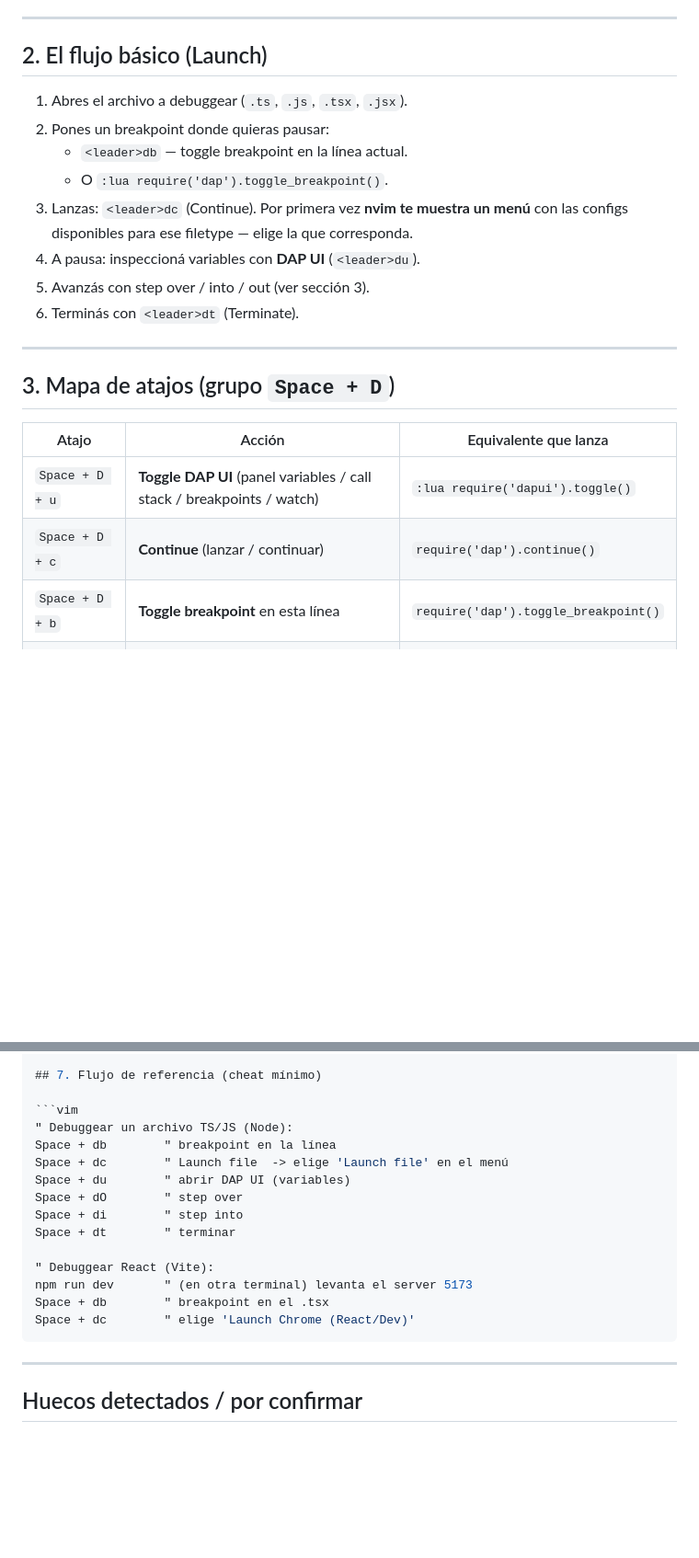
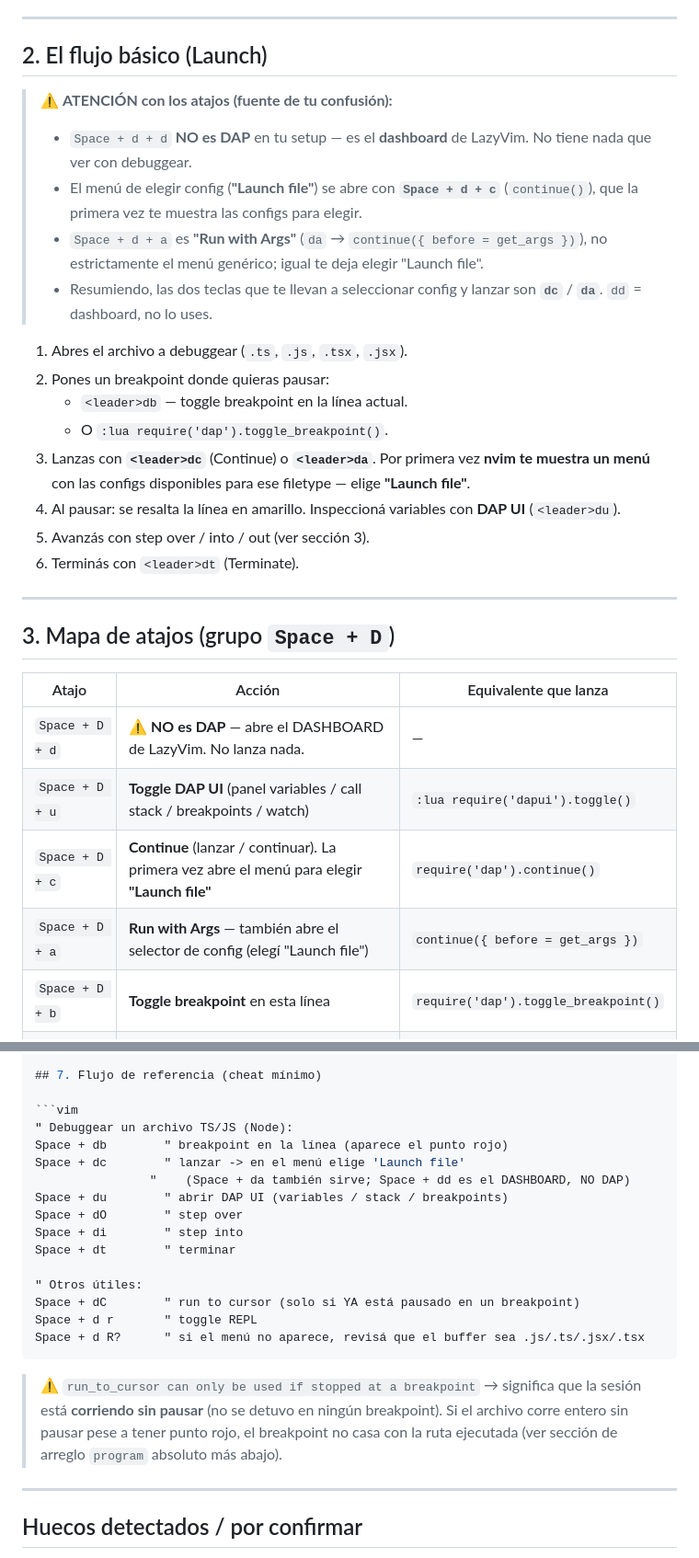
Before and after one commit to dhardi007/workspace, a Markdown page: AGENT-records/vim-dap-debug.md, 2 parts joined by grey strips. Shown at 92% size. Rendered like a GitHub page; blank space fills up the shorter version.

Commit message:
📝 (vim-dap-debug.md): actualizar la documentación sobre el uso de DAP en Vim
- Se añaden aclaraciones sobre la diferencia entre "Launch" y "Attach".
- Se especifican los atajos correctos para evitar confusiones.
- Se detalla el uso de la ruta absoluta para los breakpoints.

````diff
--- a/AGENT-records/vim-dap-debug.md
+++ b/AGENT-records/vim-dap-debug.md
@@ -34,13 +37,24 @@ Son **dos formas distintas** de debuggear, y confundirlas es el error más comú
 
 ## 2. El flujo básico (Launch)
 
+> ⚠️ **ATENCIÓN con los atajos (fuente de tu confusión):**
+> - `Space + d + d` **NO es DAP** en tu setup — es el **dashboard** de LazyVim.
+>   No tiene nada que ver con debuggear.
+> - El menú de elegir config (**"Launch file"**) se abre con **`Space + d + c`**
+>   (`continue()`), que la primera vez te muestra las configs para elegir.
+> - `Space + d + a` es **"Run with Args"** (`da` → `continue({ before = get_args })`),
+>   no estrictamente el menú genérico; igual te deja elegir "Launch file".
+> - Resumiendo, las dos teclas que te llevan a seleccionar config y lanzar son
+>   **`dc`** / **`da`**. `dd` = dashboard, no lo uses.
+
 1. Abres el archivo a debuggear (`.ts`, `.js`, `.tsx`, `.jsx`).
 2. Pones un breakpoint donde quieras pausar:
    - `<leader>db` — toggle breakpoint en la línea actual.
    - O `:lua require('dap').toggle_breakpoint()`.
-3. Lanzas: `<leader>dc` (Continue). Por primera vez **nvim te muestra un menú** con las
-   configs disponibles para ese filetype — elige la que corresponda.
-4. A pausa: inspeccioná variables con **DAP UI** (`<leader>du`).
+3. Lanzas con **`<leader>dc`** (Continue) o **`<leader>da`**. Por primera vez **nvim te
+   muestra un menú** con las configs disponibles para ese filetype — elige **"Launch file"**.
+4. Al pausar: se resalta la línea en amarillo. Inspeccioná variables con **DAP UI**
+   (`<leader>du`).
 5. Avanzás con step over / into / out (ver sección 3).
 6. Terminás con `<leader>dt` (Terminate).
 
@@ -50,8 +64,10 @@ Son **dos formas distintas** de debuggear, y confundirlas es el error más comú
 
 | Atajo             | Acción                              | Equivalente que lanza                    |
 | ----------------- | ----------------------------------- | ---------------------------------------- |
+| `Space + D + d`   | ⚠️ **NO es DAP** — abre el DASHBOARD de LazyVim. No lanza nada. | — |
 | `Space + D + u`   | **Toggle DAP UI** (panel variables / call stack / breakpoints / watch) | `:lua require('dapui').toggle()` |
-| `Space + D + c`   | **Continue** (lanzar / continuar)   | `require('dap').continue()`              |
+| `Space + D + c`   | **Continue** (lanzar / continuar). La primera vez abre el menú para elegir **"Launch file"** | `require('dap').continue()`              |
+| `Space + D + a`   | **Run with Args** — también abre el selector de config (elegí "Launch file") | `continue({ before = get_args })`        |
 | `Space + D + b`   | **Toggle breakpoint** en esta línea | `require('dap').toggle_breakpoint()`     |
 | `Space + D + B`   | Breakpoint **con condición**        | pide una condición                       |
 | `Space + D + i`   | **Step into** (entrar a la función) | `step_into()`                            |
@@ -141,18 +157,24 @@ Entonces sí, en nvim: `<leader>dc` → elige **Attach** → elige el proceso/li
 
 ```vim
 " Debuggear un archivo TS/JS (Node):
-Space + db        " breakpoint en la línea
-Space + dc        " Launch file  -> elige 'Launch file' en el menú
-Space + du        " abrir DAP UI (variables)
+Space + db        " breakpoint en la línea (aparece el punto rojo)
+Space + dc        " lanzar -> en el menú elige 'Launch file'
+                  "    (Space + da también sirve; Space + dd es el DASHBOARD, NO DAP)
+Space + du        " abrir DAP UI (variables / stack / breakpoints)
 Space + dO        " step over
 Space + di        " step into
 Space + dt        " terminar
 
-" Debuggear React (Vite):
-npm run dev       " (en otra terminal) levanta el server 5173
-Space + db        " breakpoint en el .tsx
-Space + dc        " elige 'Launch Chrome (React/Dev)'
+" Otros útiles:
+Space + dC        " run to cursor (solo si YA está pausado en un breakpoint)
+Space + d r       " toggle REPL
+Space + d R?      " si el menú no aparece, revisá que el buffer sea .js/.ts/.jsx/.tsx
 ```
+
+> ⚠️ `run_to_cursor can only be used if stopped at a breakpoint` → significa que la
+> sesión está **corriendo sin pausar** (no se detuvo en ningún breakpoint). Si el archivo
+> corre entero sin pausar pese a tener punto rojo, el breakpoint no casa con la ruta
+> ejecutada (ver sección de arreglo `program` absoluto más abajo).
 
 ---
 
````
Also changed, not shown: other parts of AGENT-records/vim-dap-debug.md (+4 -1 lines).
